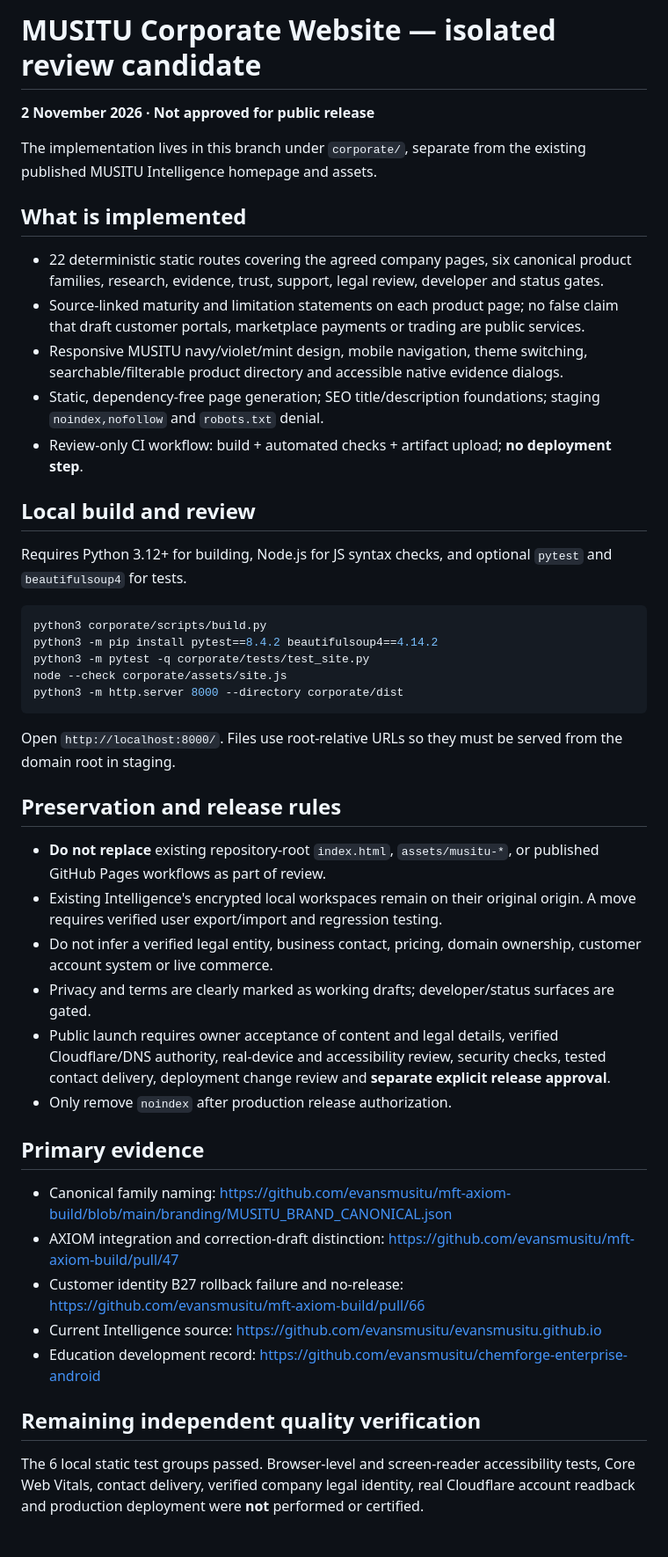
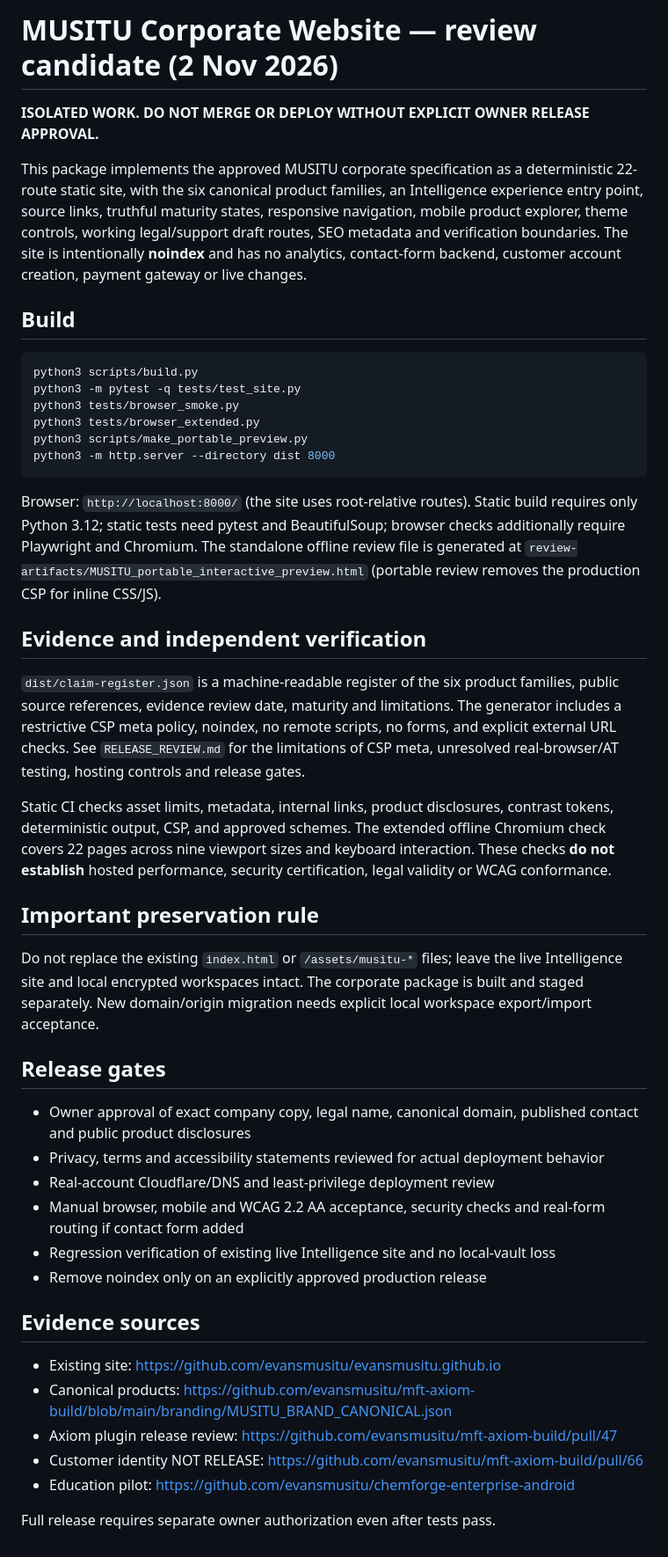
Before and after one commit to evansmusitu/evansmusitu.github.io, a Markdown page: corporate/README.md, the part around the change. Shown at 88% size. GitHub-like rendering.

Commit message:
docs(corporate): portable reviewer artifact and reproducible QA instructions

````diff
--- a/corporate/README.md
+++ b/corporate/README.md
@@ -1,48 +1,47 @@
-# MUSITU Corporate Website — isolated review candidate
+# MUSITU Corporate Website — review candidate (2 Nov 2026)
 
-**2 November 2026 · Not approved for public release**
+**ISOLATED WORK. DO NOT MERGE OR DEPLOY WITHOUT EXPLICIT OWNER RELEASE APPROVAL.**
 
-The implementation lives in this branch under `corporate/`, separate from the existing published MUSITU Intelligence homepage and assets.
+This package implements the approved MUSITU corporate specification as a deterministic 22-route static site, with the six canonical product families, an Intelligence experience entry point, source links, truthful maturity states, responsive navigation, mobile product explorer, theme controls, working legal/support draft routes, SEO metadata and verification boundaries. The site is intentionally **noindex** and has no analytics, contact-form backend, customer account creation, payment gateway or live changes.
 
-## What is implemented
-
-- 22 deterministic static routes covering the agreed company pages, six canonical product families, research, evidence, trust, support, legal review, developer and status gates.
-- Source-linked maturity and limitation statements on each product page; no false claim that draft customer portals, marketplace payments or trading are public services.
-- Responsive MUSITU navy/violet/mint design, mobile navigation, theme switching, searchable/filterable product directory and accessible native evidence dialogs.
-- Static, dependency-free page generation; SEO title/description foundations; staging `noindex,nofollow` and `robots.txt` denial.
-- Review-only CI workflow: build + automated checks + artifact upload; **no deployment step**.
-
-## Local build and review
-
-Requires Python 3.12+ for building, Node.js for JS syntax checks, and optional `pytest` and `beautifulsoup4` for tests.
+## Build
 
 ```bash
-python3 corporate/scripts/build.py
-python3 -m pip install pytest==8.4.2 beautifulsoup4==4.14.2
-python3 -m pytest -q corporate/tests/test_site.py
-node --check corporate/assets/site.js
-python3 -m http.server 8000 --directory corporate/dist
+python3 scripts/build.py
+python3 -m pytest -q tests/test_site.py
+python3 tests/browser_smoke.py
+python3 tests/browser_extended.py
+python3 scripts/make_portable_preview.py
+python3 -m http.server --directory dist 8000
 ```
 
-Open `http://localhost:8000/`. Files use root-relative URLs so they must be served from the domain root in staging.
+Browser: `http://localhost:8000/` (the site uses root-relative routes). Static build requires only Python 3.12; static tests need pytest and BeautifulSoup; browser checks additionally require Playwright and Chromium. The standalone offline review file is generated at `review-artifacts/MUSITU_portable_interactive_preview.html` (portable review removes the production CSP for inline CSS/JS).
 
-## Preservation and release rules
+## Evidence and independent verification
 
-- **Do not replace** existing repository-root `index.html`, `assets/musitu-*`, or published GitHub Pages workflows as part of review.
-- Existing Intelligence's encrypted local workspaces remain on their original origin. A move requires verified user export/import and regression testing.
-- Do not infer a verified legal entity, business contact, pricing, domain ownership, customer account system or live commerce.
-- Privacy and terms are clearly marked as working drafts; developer/status surfaces are gated.
-- Public launch requires owner acceptance of content and legal details, verified Cloudflare/DNS authority, real-device and accessibility review, security checks, tested contact delivery, deployment change review and **separate explicit release approval**.
-- Only remove `noindex` after production release authorization.
+`dist/claim-register.json` is a machine-readable register of the six product families, public source references, evidence review date, maturity and limitations. The generator includes a restrictive CSP meta policy, noindex, no remote scripts, no forms, and explicit external URL checks. See `RELEASE_REVIEW.md` for the limitations of CSP meta, unresolved real-browser/AT testing, hosting controls and release gates.
 
-## Primary evidence
+Static CI checks asset limits, metadata, internal links, product disclosures, contrast tokens, deterministic output, CSP, and approved schemes. The extended offline Chromium check covers 22 pages across nine viewport sizes and keyboard interaction. These checks **do not establish** hosted performance, security certification, legal validity or WCAG conformance.
 
-- Canonical family naming: https://github.com/evansmusitu/mft-axiom-build/blob/main/branding/MUSITU_BRAND_CANONICAL.json
-- AXIOM integration and correction-draft distinction: https://github.com/evansmusitu/mft-axiom-build/pull/47
-- Customer identity B27 rollback failure and no-release: https://github.com/evansmusitu/mft-axiom-build/pull/66
-- Current Intelligence source: https://github.com/evansmusitu/evansmusitu.github.io
-- Education development record: https://github.com/evansmusitu/chemforge-enterprise-android
+## Important preservation rule
 
-## Remaining independent quality verification
+Do not replace the existing `index.html` or `/assets/musitu-*` files; leave the live Intelligence site and local encrypted workspaces intact. The corporate package is built and staged separately. New domain/origin migration needs explicit local workspace export/import acceptance.
 
-The 6 local static test groups passed. Browser-level and screen-reader accessibility tests, Core Web Vitals, contact delivery, verified company legal identity, real Cloudflare account readback and production deployment were **not** performed or certified.
+## Release gates
+
+- Owner approval of exact company copy, legal name, canonical domain, published contact and public product disclosures
+- Privacy, terms and accessibility statements reviewed for actual deployment behavior
+- Real-account Cloudflare/DNS and least-privilege deployment review
+- Manual browser, mobile and WCAG 2.2 AA acceptance, security checks and real-form routing if contact form added
+- Regression verification of existing live Intelligence site and no local-vault loss
+- Remove noindex only on an explicitly approved production release
+
+## Evidence sources
+
+- Existing site: https://github.com/evansmusitu/evansmusitu.github.io
+- Canonical products: https://github.com/evansmusitu/mft-axiom-build/blob/main/branding/MUSITU_BRAND_CANONICAL.json
+- Axiom plugin release review: https://github.com/evansmusitu/mft-axiom-build/pull/47
+- Customer identity NOT RELEASE: https://github.com/evansmusitu/mft-axiom-build/pull/66
+- Education pilot: https://github.com/evansmusitu/chemforge-enterprise-android
+
+Full release requires separate owner authorization even after tests pass.
````
